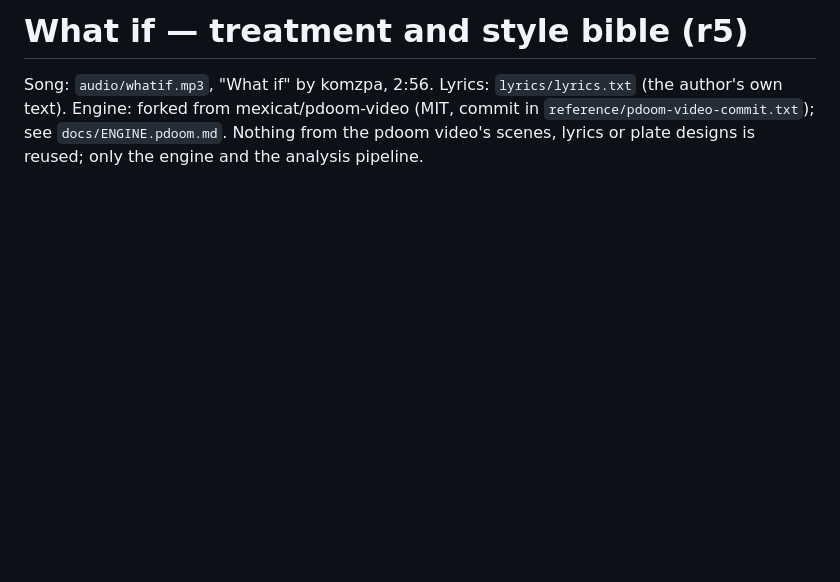
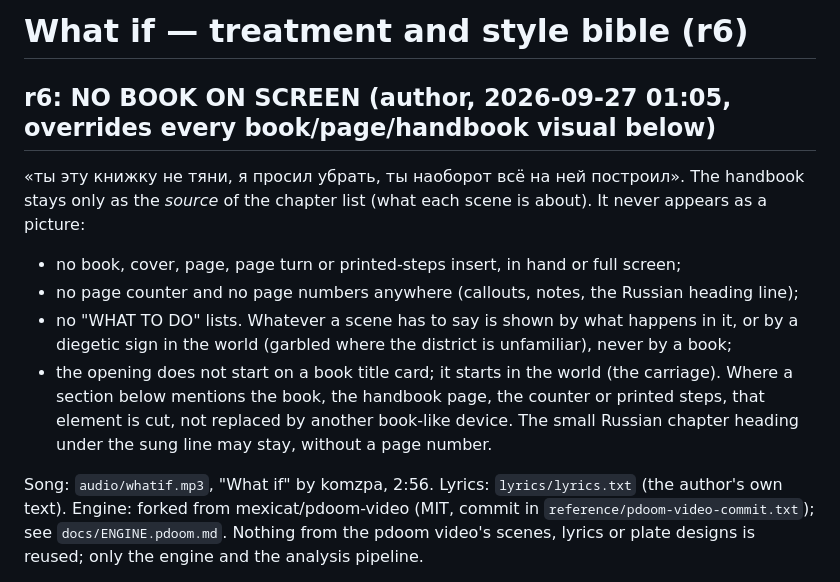
Before and after one commit to Komzpa/whatif-video, a Markdown page: docs/TREATMENT.md, the part around the change. Rendered like a GitHub page; blank space fills up the shorter version.

Commit message:
treatment r6: no book on screen

```diff
--- a/docs/TREATMENT.md
+++ b/docs/TREATMENT.md
@@ -1,4 +1,17 @@
-# What if — treatment and style bible (r5)
+# What if — treatment and style bible (r6)
+
+## r6: NO BOOK ON SCREEN (author, 2026-09-27 01:05, overrides every book/page/handbook visual below)
+«ты эту книжку не тяни, я просил убрать, ты наоборот всё на ней построил». The handbook stays only as the
+*source* of the chapter list (what each scene is about). It never appears as a picture:
+- no book, cover, page, page turn or printed-steps insert, in hand or full screen;
+- no page counter and no page numbers anywhere (callouts, notes, the Russian heading line);
+- no "WHAT TO DO" lists. Whatever a scene has to say is shown by what happens in it, or by a diegetic sign
+  in the world (garbled where the district is unfamiliar), never by a book;
+- the opening does not start on a book title card; it starts in the world (the carriage).
+Where a section below mentions the book, the handbook page, the counter or printed steps, that element is cut,
+not replaced by another book-like device. The small Russian chapter heading under the sung line may stay,
+without a page number.
+
 
 Song: `audio/whatif.mp3`, "What if" by komzpa, 2:56. Lyrics: `lyrics/lyrics.txt` (the author's own text).
 Engine: forked from mexicat/pdoom-video (MIT, commit in `reference/pdoom-video-commit.txt`); see `docs/ENGINE.pdoom.md`.
```
